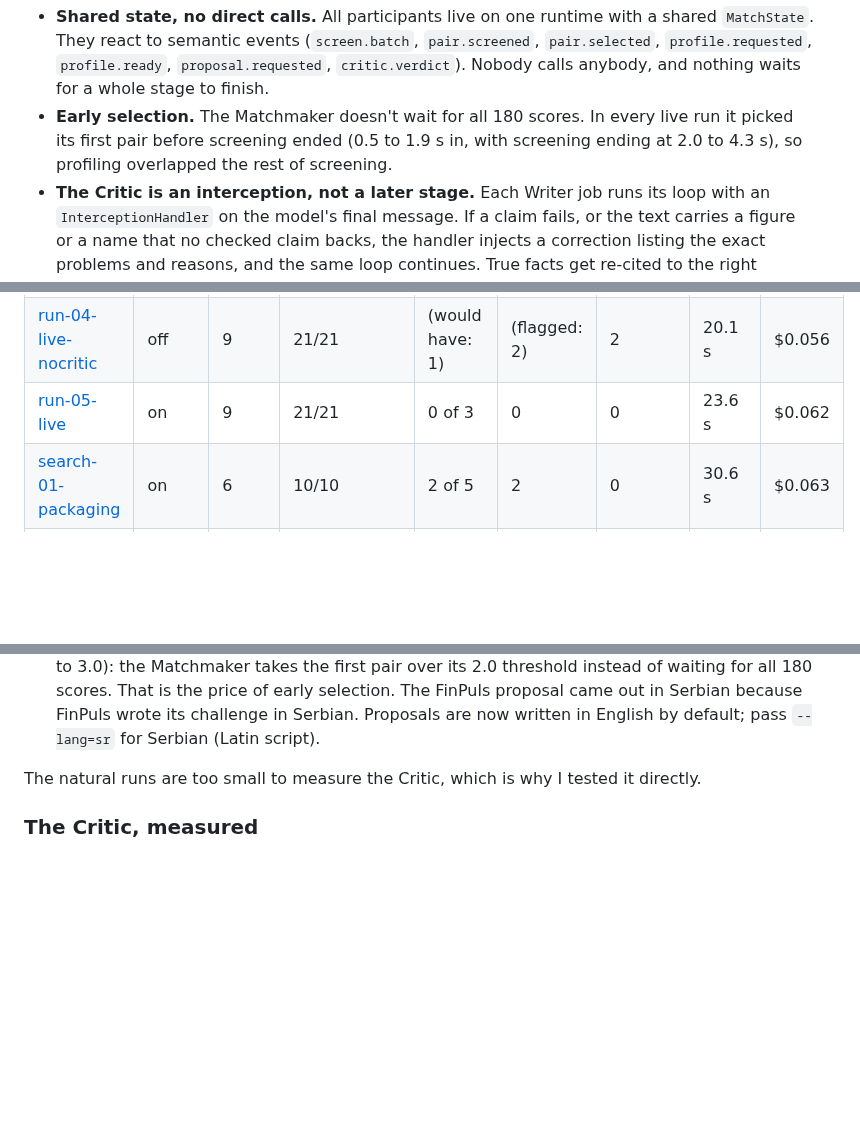
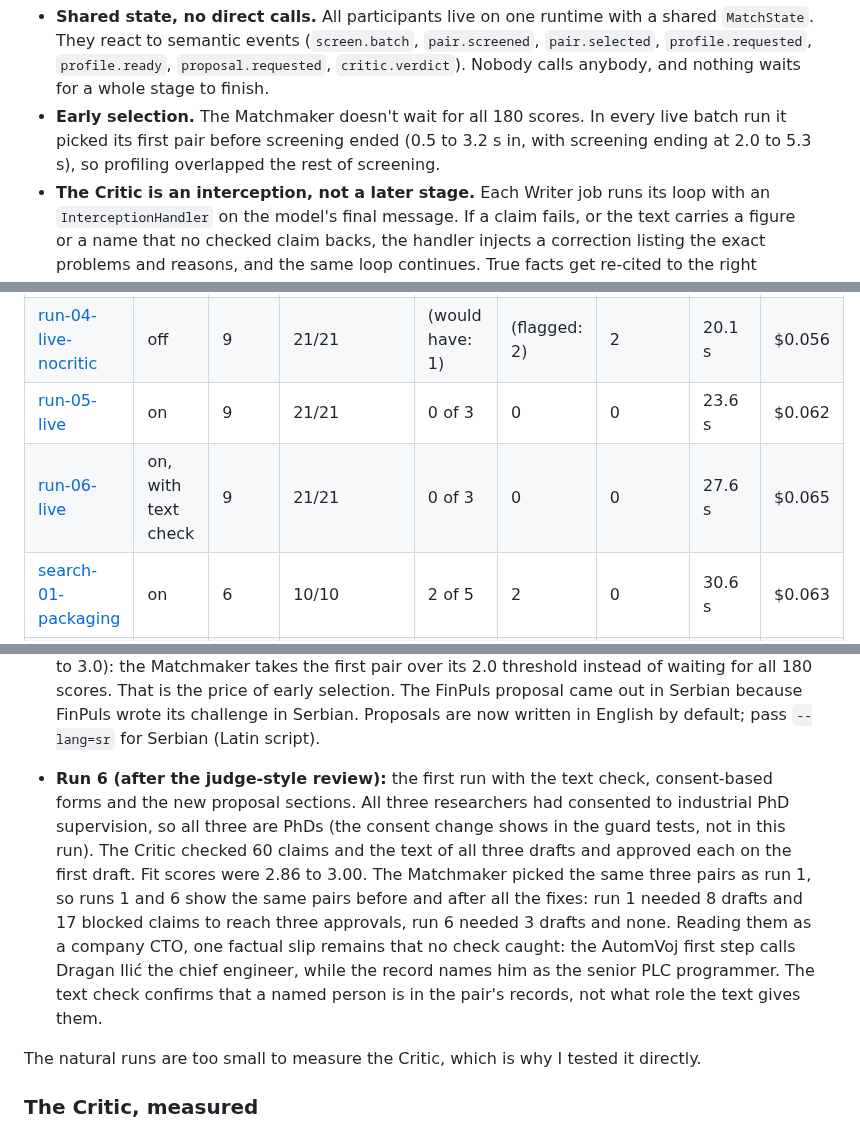
Before and after one commit to jamilxt/einstein-matchmaker, a Markdown page: README.md, 3 parts joined by grey strips. GitHub-like rendering; blank space fills up the shorter version.

```diff
--- a/README.md
+++ b/README.md
@@ -147,7 +151,7 @@ flowchart LR
 **How they coordinate on Mozaik** ([`src/agents.ts`](src/agents.ts), [`src/jobs.ts`](src/jobs.ts), [`src/runtime.ts`](src/runtime.ts)):
 
 - **Shared state, no direct calls.** All participants live on one runtime with a shared `MatchState`. They react to semantic events (`screen.batch`, `pair.screened`, `pair.selected`, `profile.requested`, `profile.ready`, `proposal.requested`, `critic.verdict`). Nobody calls anybody, and nothing waits for a whole stage to finish.
-- **Early selection.** The Matchmaker doesn't wait for all 180 scores. In every live run it picked its first pair before screening ended (0.5 to 1.9 s in, with screening ending at 2.0 to 4.3 s), so profiling overlapped the rest of screening.
+- **Early selection.** The Matchmaker doesn't wait for all 180 scores. In every live batch run it picked its first pair before screening ended (0.5 to 3.2 s in, with screening ending at 2.0 to 5.3 s), so profiling overlapped the rest of screening.
 - **The Critic is an interception, not a later stage.** Each Writer job runs its loop with an `InterceptionHandler` on the model's final message. If a claim fails, or the text carries a figure or a name that no checked claim backs, the handler injects a correction listing the exact problems and reasons, and the same loop continues. True facts get re-cited to the right record, and anything no record states is removed. After 2 revisions an unfixable draft is rejected: it is recorded with the Critic's reasons, and neither the report nor the UI shows its text as a proposal.
 - **One job, one fresh `ModelContext`.** Two live loops sharing one memory cross-contaminated in testing. Each job also gets a watchdog, because `runLoop` swallows failures ([mozaik#114](https://github.com/jigjoy-ai/mozaik/issues/114)), and a budget halt that ends the loop cleanly instead of redirecting to `idle` ([mozaik#113](https://github.com/jigjoy-ai/mozaik/issues/113)).
 
@@ -188,6 +192,7 @@ All of it is committed under [`docs/evidence/`](docs/evidence) and can be replay
 | [run-03-live](docs/evidence/run-03-live) | on | 9 | 21/21 | 0 of 3 | 0 | 0 | 19.1 s | $0.054 |
 | [run-04-live-nocritic](docs/evidence/run-04-live-nocritic) | off | 9 | 21/21 | (would have: 1) | (flagged: 2) | 2 | 20.1 s | $0.056 |
 | [run-05-live](docs/evidence/run-05-live) | on | 9 | 21/21 | 0 of 3 | 0 | 0 | 23.6 s | $0.062 |
+| [run-06-live](docs/evidence/run-06-live) | on, with text check | 9 | 21/21 | 0 of 3 | 0 | 0 | 27.6 s | $0.065 |
 | [search-01-packaging](docs/evidence/search-01-packaging) | on | 6 | 10/10 | 2 of 5 | 2 | 0 | 30.6 s | $0.063 |
 | [search-02-winery](docs/evidence/search-02-winery) | on | 4 | 10/10 | 0 of 3 | 0 | 0 | 21.6 s | $0.034 |
 | [search-03-serbian-input](docs/evidence/search-03-serbian-input) | on | 4 | 10/10 | 2 of 5 | 2 | 0 | 30.6 s | $0.060 |
@@ -200,6 +205,8 @@ What changed between runs, and why I kept every one:
 - **Run 4 (Critic off):** both flagged claims turned out to be false alarms by the checker (claims that cite both sides of the pair, such as "supervised by X and Y"). Fixed afterwards.
 
 - **Run 5 (final, all fixes):** all three proposals passed on the first draft, with 51 claims checked. The Matchmaker happened to pick the same three pairs as run 4, so runs 4 and 5 compare the same pairs with the Critic off and on. The fit scores (2.0 to 2.3) are lower than run 3's (2.9 to 3.0): the Matchmaker takes the first pair over its 2.0 threshold instead of waiting for all 180 scores. That is the price of early selection. The FinPuls proposal came out in Serbian because FinPuls wrote its challenge in Serbian. Proposals are now written in English by default; pass `--lang=sr` for Serbian (Latin script).
+
+- **Run 6 (after the judge-style review):** the first run with the text check, consent-based forms and the new proposal sections. All three researchers had consented to industrial PhD supervision, so all three are PhDs (the consent change shows in the guard tests, not in this run). The Critic checked 60 claims and the text of all three drafts and approved each on the first draft. Fit scores were 2.86 to 3.00. The Matchmaker picked the same three pairs as run 1, so runs 1 and 6 show the same pairs before and after all the fixes: run 1 needed 8 drafts and 17 blocked claims to reach three approvals, run 6 needed 3 drafts and none. Reading them as a company CTO, one factual slip remains that no check caught: the AutomVoj first step calls Dragan Ilić the chief engineer, while the record names him as the senior PLC programmer. The text check confirms that a named person is in the pair's records, not what role the text gives them.
 
 The natural runs are too small to measure the Critic, which is why I tested it directly.
 
```
Also changed, not shown: other parts of README.md (+17 -13 lines), docs/screenshots/03-proposal-and-critic.png, docs/screenshots/10-final-proposal.png (added), 12 other files.
